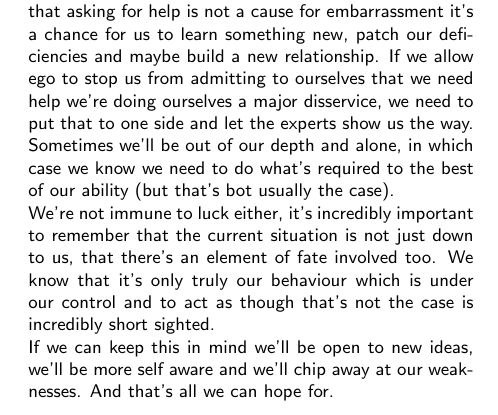
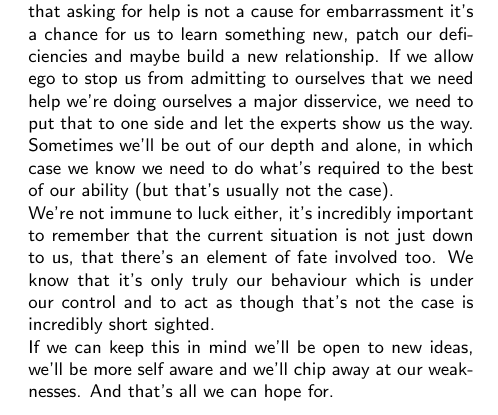
Before and after one commit to codingSteve/commonplace, a LaTeX book (intros.tex, which reads HumilityIntro.tex): part of page 13 of 21, cut so that both start at the same text. Compiled offline with pdfLaTeX.

Commit message:
fix typo

```diff
--- a/HumilityIntro.tex
+++ b/HumilityIntro.tex
@@ -3,7 +3,7 @@
 
 Even as reasonable as we are, we can't bear listening to empty claims and boasting, it's infuriating especially when people seem to be eating up the inflated claims. At times we fall foul of this behaviour ourselves, acting as though there's nothing we can learn from those around us, acting as though we have it all figured out, acting as though we know it all. No matter how masterful we are in a given area, we can be sure that there are those more accomplished than us and those who are less accomplished. In either case we should be ready to listen to them as they can both provide different and valuable view points to change our direction and improve our processes (\S \ref{MA_CHANGE}).
 
-We're not immune to needing help, we need to recognise that there are others with skills we sorely lack and that asking for help is not a cause for embarrassment it's a chance for us to learn something new, patch our deficiencies and maybe build a new relationship. If we allow ego to stop us from admitting to ourselves that we need help we're doing ourselves a major disservice, we need to put that to one side and let the experts show us the way. Sometimes we'll be out of our depth and alone, in which case we know we need to do what's required to the best of our ability (but that's bot usually the case).
+We're not immune to needing help, we need to recognise that there are others with skills we sorely lack and that asking for help is not a cause for embarrassment it's a chance for us to learn something new, patch our deficiencies and maybe build a new relationship. If we allow ego to stop us from admitting to ourselves that we need help we're doing ourselves a major disservice, we need to put that to one side and let the experts show us the way. Sometimes we'll be out of our depth and alone, in which case we know we need to do what's required to the best of our ability (but that's usually not the case).
 
 We're not immune to luck either, it's incredibly important to remember that the current situation is not just down to us, that there's an element of fate involved too. We know that it's only truly our behaviour which is under our control and to act as though that's not the case is incredibly short sighted.
 
```
